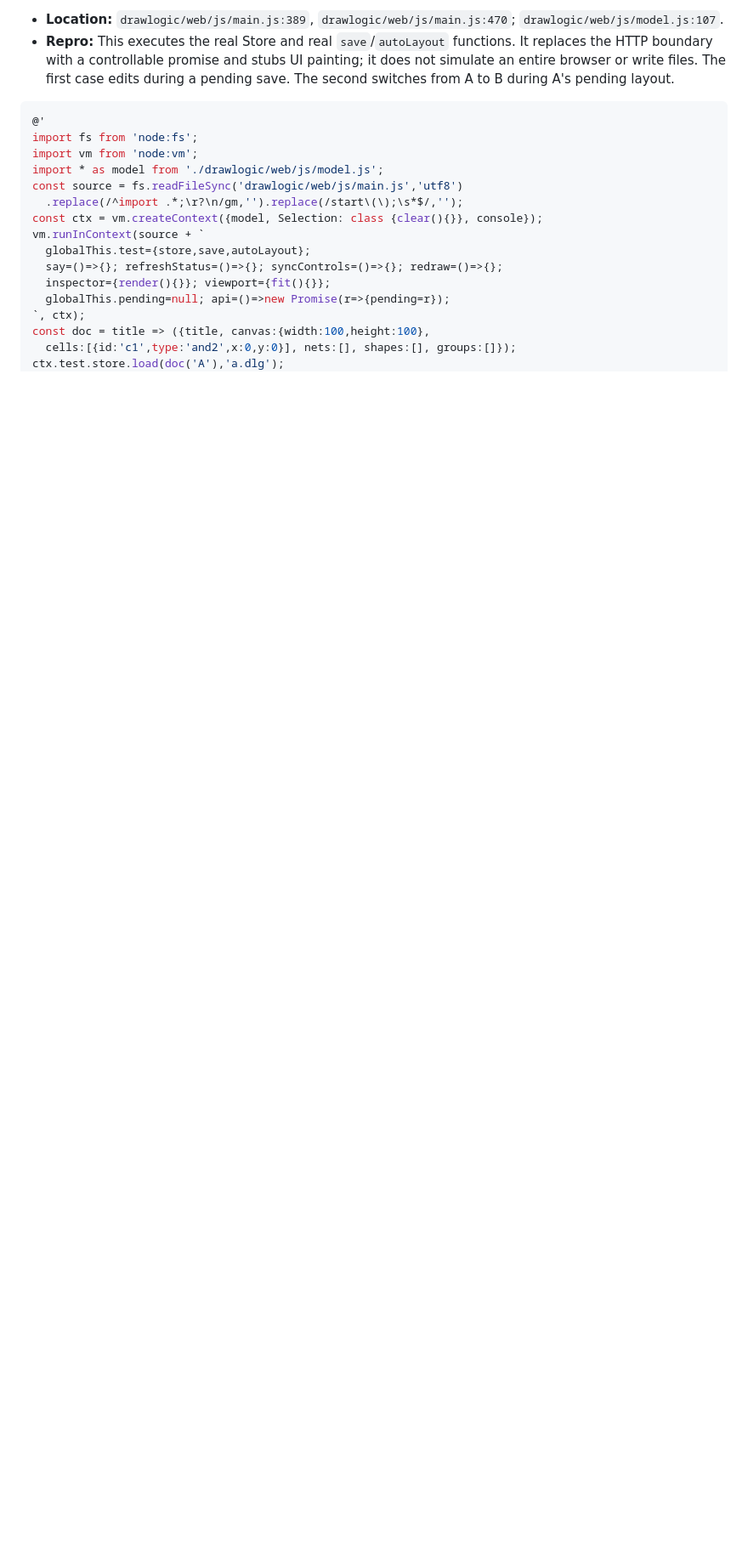
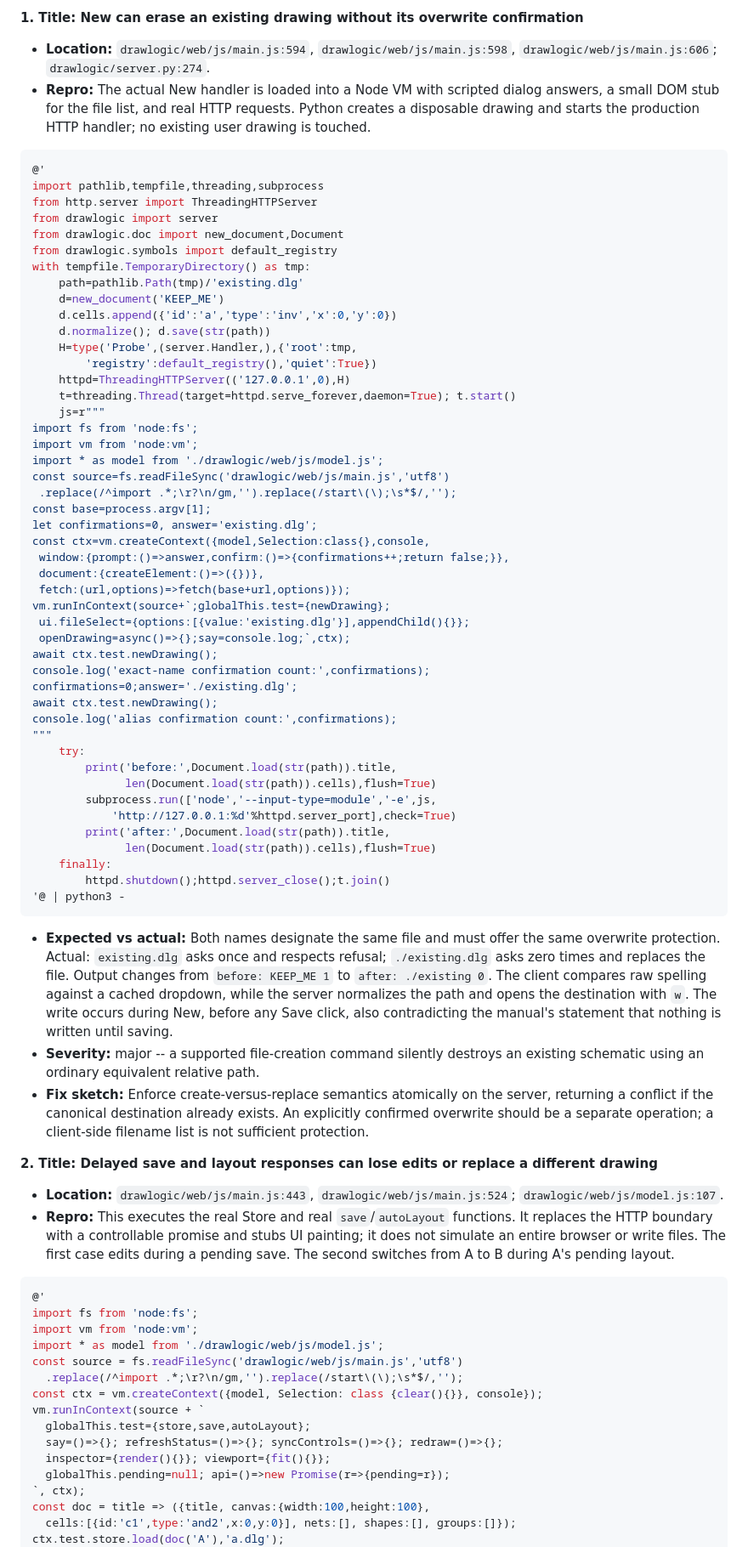
Before and after one commit to ssaurabh41/drawlogic, a Markdown page: FINDINGS-1.md, the part around one of its changes. Shown at 85% size. Rendered like a GitHub page; blank space fills up the shorter version.

Commit message:
[docs] Reproduce cold-review defects against the new editor and rules

````diff
--- a/FINDINGS-1.md
+++ b/FINDINGS-1.md
@@ -20,5 +22,65 @@ The third result is finding 5. No calibration mutation is part of this branch. S
 
-- **Location:** `drawlogic/web/js/main.js:389`, `drawlogic/web/js/main.js:470`; `drawlogic/web/js/model.js:107`.
+**1. Title: New can erase an existing drawing without its overwrite confirmation**
+
+- **Location:** `drawlogic/web/js/main.js:594`, `drawlogic/web/js/main.js:598`, `drawlogic/web/js/main.js:606`; `drawlogic/server.py:274`.
+- **Repro:** The actual New handler is loaded into a Node VM with scripted dialog answers, a small DOM stub for the file list, and real HTTP requests. Python creates a disposable drawing and starts the production HTTP handler; no existing user drawing is touched.
+
+```powershell
+@'
+import pathlib,tempfile,threading,subprocess
+from http.server import ThreadingHTTPServer
+from drawlogic import server
+from drawlogic.doc import new_document,Document
+from drawlogic.symbols import default_registry
+with tempfile.TemporaryDirectory() as tmp:
+    path=pathlib.Path(tmp)/'existing.dlg'
+    d=new_document('KEEP_ME')
+    d.cells.append({'id':'a','type':'inv','x':0,'y':0})
+    d.normalize(); d.save(str(path))
+    H=type('Probe',(server.Handler,),{'root':tmp,
+        'registry':default_registry(),'quiet':True})
+    httpd=ThreadingHTTPServer(('127.0.0.1',0),H)
+    t=threading.Thread(target=httpd.serve_forever,daemon=True); t.start()
+    js=r"""
+import fs from 'node:fs';
+import vm from 'node:vm';
+import * as model from './drawlogic/web/js/model.js';
+const source=fs.readFileSync('drawlogic/web/js/main.js','utf8')
+ .replace(/^import .*;\r?\n/gm,'').replace(/start\(\);\s*$/,'');
+const base=process.argv[1];
+let confirmations=0, answer='existing.dlg';
+const ctx=vm.createContext({model,Selection:class{},console,
+ window:{prompt:()=>answer,confirm:()=>{confirmations++;return false;}},
+ document:{createElement:()=>({})},
+ fetch:(url,options)=>fetch(base+url,options)});
+vm.runInContext(source+`;globalThis.test={newDrawing};
+ ui.fileSelect={options:[{value:'existing.dlg'}],appendChild(){}};
+ openDrawing=async()=>{};say=console.log;`,ctx);
+await ctx.test.newDrawing();
+console.log('exact-name confirmation count:',confirmations);
+confirmations=0;answer='./existing.dlg';
+await ctx.test.newDrawing();
+console.log('alias confirmation count:',confirmations);
+"""
+    try:
+        print('before:',Document.load(str(path)).title,
+              len(Document.load(str(path)).cells),flush=True)
+        subprocess.run(['node','--input-type=module','-e',js,
+            'http://127.0.0.1:%d'%httpd.server_port],check=True)
+        print('after:',Document.load(str(path)).title,
+              len(Document.load(str(path)).cells),flush=True)
+    finally:
+        httpd.shutdown();httpd.server_close();t.join()
+'@ | python3 -
+```
+
+- **Expected vs actual:** Both names designate the same file and must offer the same overwrite protection. Actual: `existing.dlg` asks once and respects refusal; `./existing.dlg` asks zero times and replaces the file. Output changes from `before: KEEP_ME 1` to `after: ./existing 0`. The client compares raw spelling against a cached dropdown, while the server normalizes the path and opens the destination with `w`. The write occurs during New, before any Save click, also contradicting the manual's statement that nothing is written until saving.
+- **Severity:** major -- a supported file-creation command silently destroys an existing schematic using an ordinary equivalent relative path.
+- **Fix sketch:** Enforce create-versus-replace semantics atomically on the server, returning a conflict if the canonical destination already exists. An explicitly confirmed overwrite should be a separate operation; a client-side filename list is not sufficient protection.
+
+**2. Title: Delayed save and layout responses can lose edits or replace a different drawing**
+
+- **Location:** `drawlogic/web/js/main.js:443`, `drawlogic/web/js/main.js:524`; `drawlogic/web/js/model.js:107`.
 - **Repro:** This executes the real Store and real `save`/`autoLayout` functions. It replaces the HTTP boundary with a controllable promise and stubs UI painting; it does not simulate an entire browser or write files. The first case edits during a pending save. The second switches from A to B during A's pending layout.
 
 ```powershell
````
Also changed, not shown: other parts of FINDINGS-1.md (+74 -43 lines).
